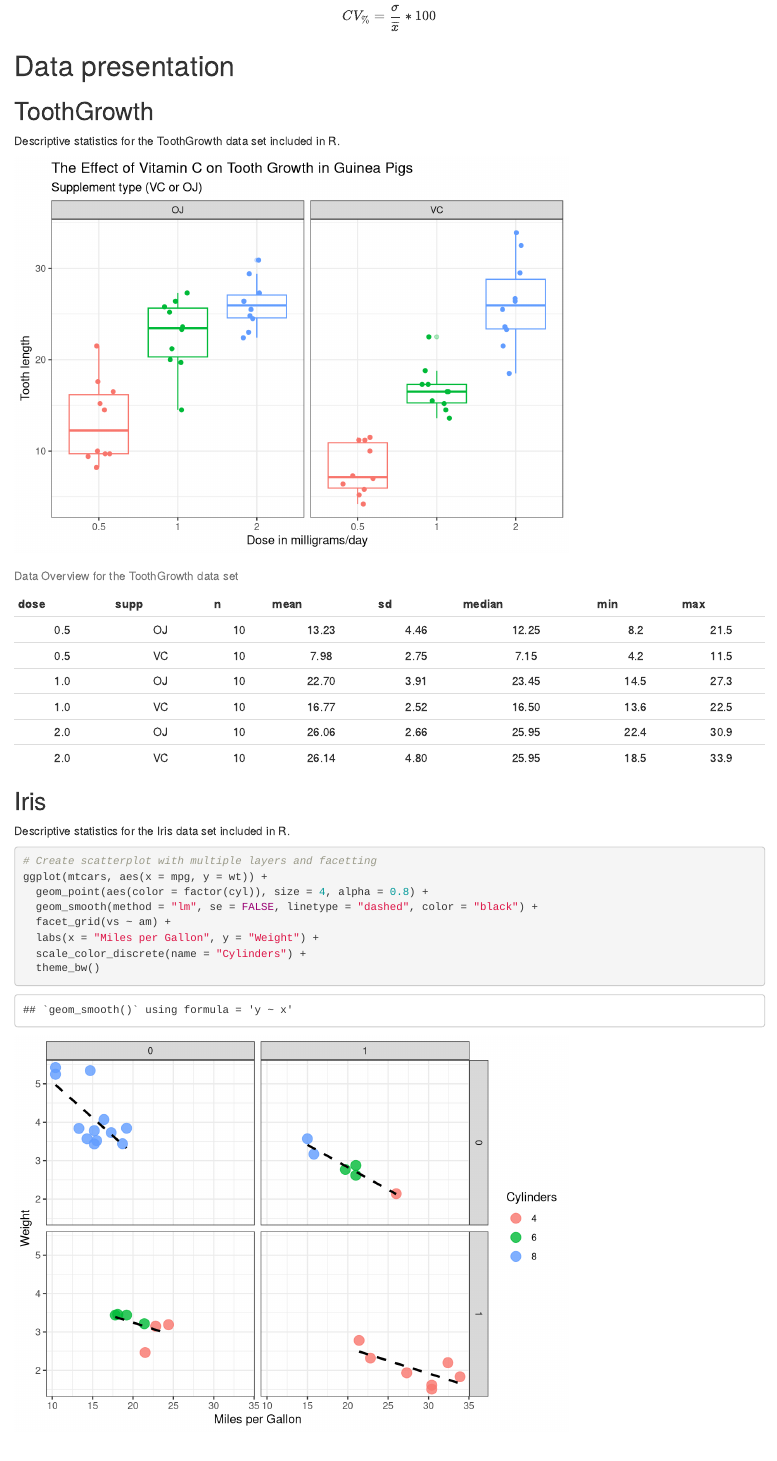
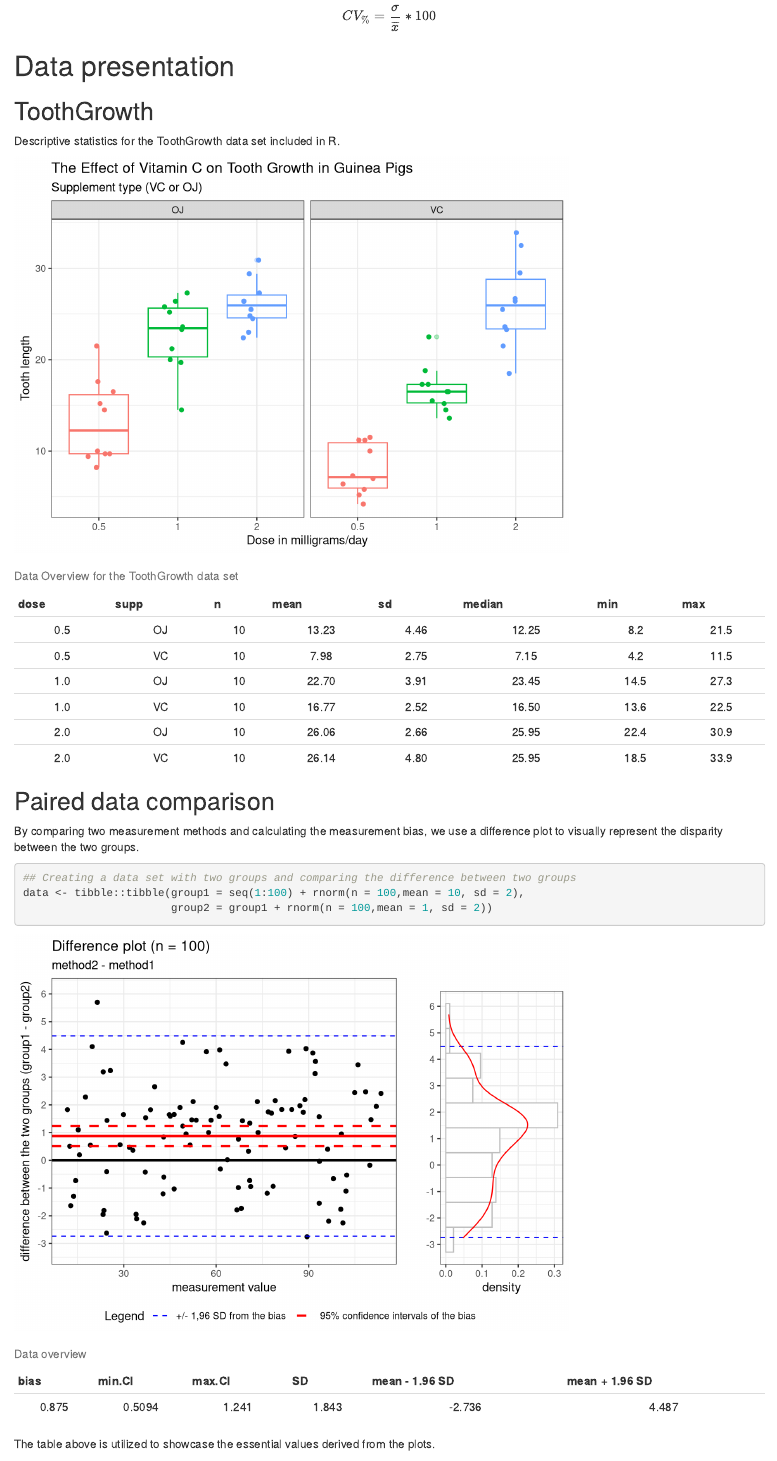
Before and after one commit to Andres-AM/report-example, an R Markdown document (report.Rmd): the page in a window 1100 px wide, from 460 px down. Rendered offline with R 4.5, knitr and Pandoc, with nearby package versions; code that draws random numbers runs with fixed seeds of ours.

Commit message:
adding the function for the difference plot, and updating the report

````diff
--- /dev/null
+++ b/FUN.R
@@ -0,0 +1,92 @@
+
+## Difference plot function for bias calculation using
+diff_plot <- function(df = df, group1 = group1, group2 = group2, n_bins = 15, n_breaks = 15) {
+
+  data <- df %>%
+    rename(group1 = !!sym(group1), group2 = !!sym(group2)) %>%
+    mutate(diff = group2 - group1, mean = (group1 + group2) / 2, diff.perc = 100 * diff / mean)
+
+  specs <- data %>%
+    summarise(mean_diff.abs = mean(diff), mean_diff.perc = mean(diff.perc), sd_diff.abs = sd(diff), sd_diff.perc = sd(diff.perc))
+
+  ## using a t.test to produce the confidence intervals of the mean of differences.
+  ## the implicit hypothesis is that the difference between the two groups is not significant
+  ## that would mean that the confidence intervals include the zero value in the plot
+
+  tab <- tibble(
+    bias =  specs$mean_diff.abs,
+    min.CI =  t.test(data$diff)$conf.int[1],
+    max.CI =  t.test(data$diff)$conf.int[2],
+    SD = specs$sd_diff.abs ,
+    "mean - 1.96 SD" = specs$mean_diff.abs - 1.96 * specs$sd_diff.abs ,
+    "mean + 1.96 SD" = specs$mean_diff.abs + 1.96 * specs$sd_diff.abs
+  )
+
+  diff_axis <- data$diff
+
+  ## A histogram to observe the distribution of the differences between the two groups
+  h <- ggplot() +
+    geom_histogram(aes(x = diff_axis, y = after_stat(density)),
+                   fill = "white", color = "grey", bins = n_bins
+    ) +
+    geom_vline(aes(
+      xintercept = c(tab$`mean - 1.96 SD`, tab$`mean + 1.96 SD`),
+      linetype = "+/- 1,96 SD from the bias"
+    ),
+    color = "blue", linetype = 2
+    ) +
+    labs(
+      x = "", y = "density",
+      title = "",
+      subtitle = " \n "
+    ) +
+    scale_x_continuous(n.breaks = n_breaks) +
+    geom_density(aes(x = diff_axis), col = "red", linewidth = 0.5, linetype = 1) +
+    coord_flip()
+
+
+  lab_min <- layer_scales(h)$x$get_limits()[1]
+  lab_max <- layer_scales(h)$x$get_limits()[2]
+
+  ## The plotted data includes the difference between the two groups,
+  ## along with the mean difference and the confidence intervals associated with it.
+  p <- ggplot() +
+    geom_point(aes(x = data$mean, y = diff_axis)) +
+    geom_hline(yintercept = 0, linewidth = 1) +
+    geom_hline(aes(yintercept = tab$bias), color = "red", linewidth = 1) +
+    geom_hline(aes(
+      yintercept = c(tab$min.CI, tab$max.CI),
+      linetype = "95% confidence intervals of the bias"
+    ),
+    colour = "red",
+    linewidth = 1
+    ) +
+    geom_hline(aes(
+      yintercept = c(tab$`mean - 1.96 SD`, tab$`mean + 1.96 SD`),
+      linetype = "+/- 1,96 SD from the bias"
+    ),
+    colour = "blue"
+    ) +
+    scale_linetype_manual(
+      name = "Legend",
+      values = c(2, 2),
+      guide = guide_legend(override.aes = list(color = c("blue", "red")))
+    ) +
+    theme(legend.position = "bottom") +
+    scale_y_continuous(n.breaks = n_breaks, limits = c(lab_min, lab_max)) +
+    labs(
+      x = "measurement value", y = "difference between the two groups (group1 - group2)",
+      title = paste0("Difference plot", " (n = ", nrow(data), ")"),
+      subtitle = paste0("method2", " - ", "method1")
+    )
+
+  ## In this case, we use ggpubr to present the two plots side by side
+  dplot <- ggpubr::ggarrange(p, h,
+                             ncol = 2, nrow = 1, widths = c(0.7, 0.3),
+                             common.legend = TRUE, legend = "bottom"
+  )
+
+  return(list(dplot = dplot, diff_plot = p, histogram = h, table = tab))
+
+
+}
--- a/report.Rmd
+++ b/report.Rmd
@@ -122,22 +122,39 @@ ToothGrowth %>%
 
 \newpage
 
-## Iris
+## Paired data comparison
 
-Descriptive statistics for the Iris data set included in R.
+By comparing two measurement methods and calculating the measurement bias, we use a difference plot to visually represent the disparity between the two groups.
 
 ```{r}
-
-# Create scatterplot with multiple layers and facetting
-ggplot(mtcars, aes(x = mpg, y = wt)) +
-  geom_point(aes(color = factor(cyl)), size = 4, alpha = 0.8) +
-  geom_smooth(method = "lm", se = FALSE, linetype = "dashed", color = "black") +
-  facet_grid(vs ~ am) +
-  labs(x = "Miles per Gallon", y = "Weight") +
-  scale_color_discrete(name = "Cylinders") +
-  theme_bw()
+## Creating a data set with two groups and comparing the difference between two groups
+data <- tibble::tibble(group1 = seq(1:100) + rnorm(n = 100,mean = 10, sd = 2),
+                       group2 = group1 + rnorm(n = 100,mean = 1, sd = 2))
 
 ```
+
+
+
+```{r,echo=FALSE}
+
+## Importing function for calculation of bias
+source("FUN.R")
+
+## Creating a data set with two groups and comparing the difference between two groups
+data <- tibble::tibble(group1 = seq(1:100) + rnorm(n = 100,mean = 10, sd = 2),
+                       group2 = group1 + rnorm(n = 100,mean = 1, sd = 2))
+
+results <- diff_plot(df = data,group1 = "group1",group2 = "group2",n_bins = 10,n_breaks = 15)
+
+
+results$dplot
+
+results$table %>%
+  kable(caption = "Data overview", align = "c")
+
+```
+
+The table above is utilized to showcase the essential values derived from the plots.
 
 
 \newpage
````
Also changed, not shown: report.pdf.
